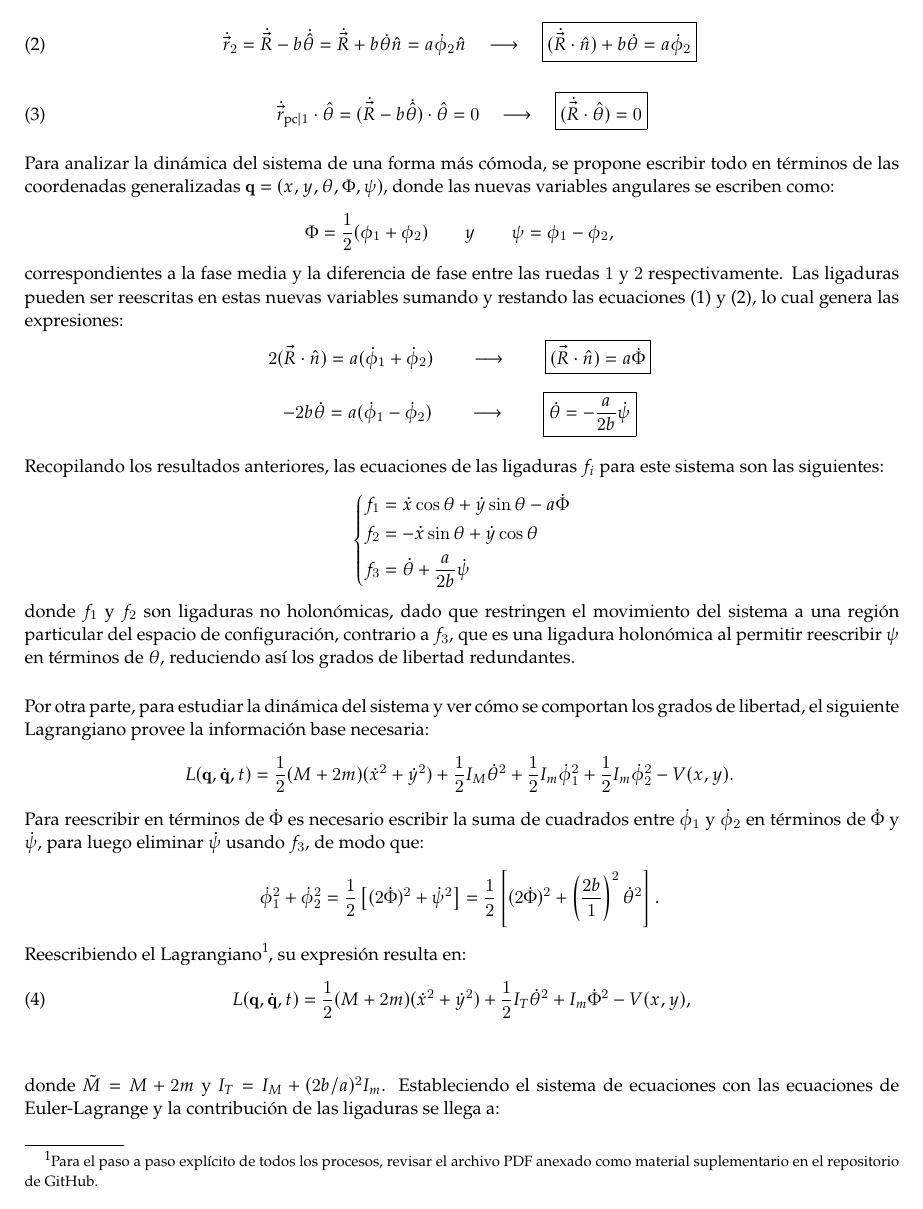
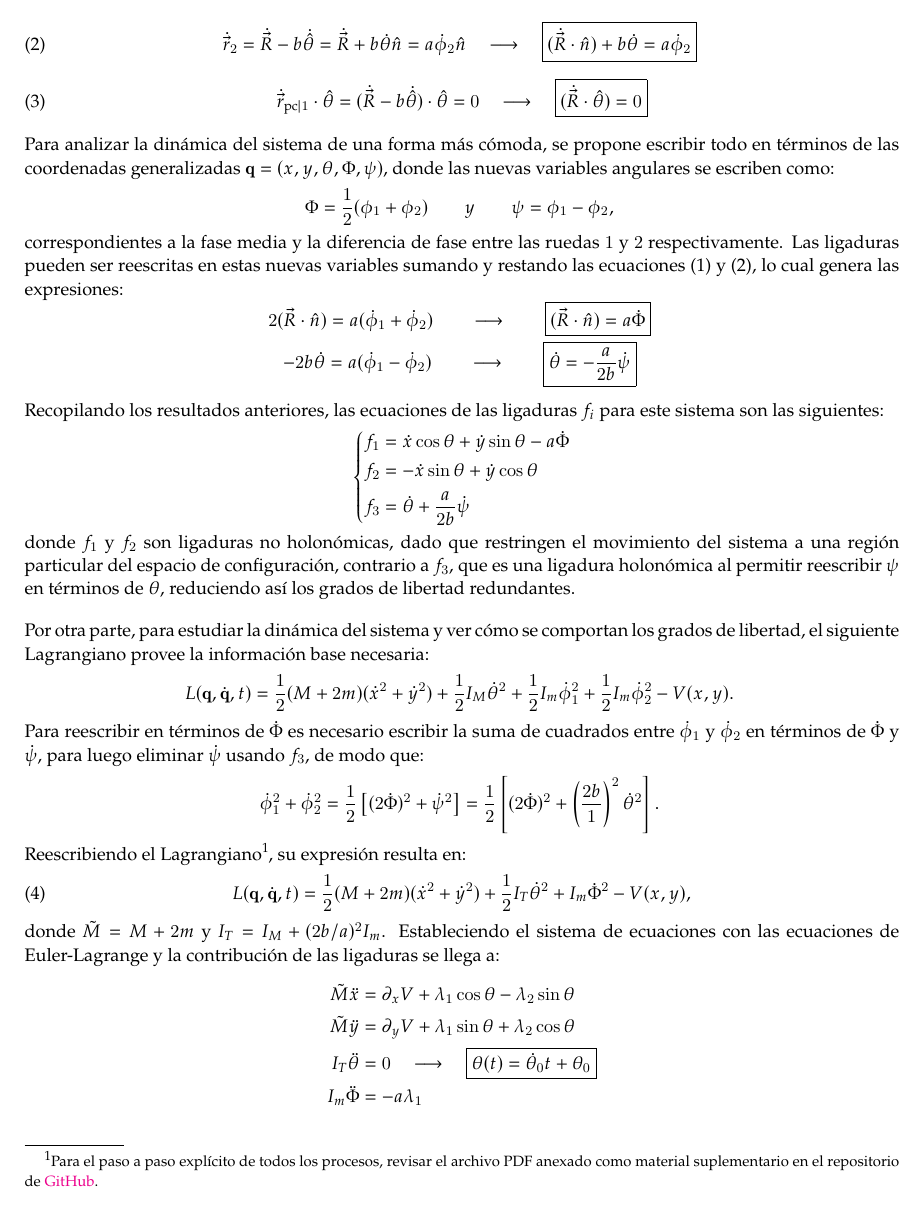
Before and after one commit to ThomAnkhe/Proyectos_Mecanica_Analitica, a LaTeX paper (Proyecto_1/Informe/main.tex): page 2 of 4 before the commit and page 2 of 3 after it. Compiled offline with pdfLaTeX.

```diff
--- a/Proyecto #1/main.tex
+++ b/Proyecto_1/Informe/main.tex
@@ -10,6 +10,7 @@
 \usepackage{amsthm, amsmath, amssymb}
 \usepackage{graphicx, multicol}
 \usepackage{marvosym, wasysym}
+\usepackage{hyperref}
 
 % Acá están las líneas que cambian el estilo del texto y las ecuaciones:
 %----------------------------------------------
@@ -128,12 +129,10 @@
 \begin{equation}
     \dot\phi_{1}^{2} + \dot\phi_{2}^{2} = \frac{1}{2}\left[(2\dot\Phi)^{2} + \dot\psi^{2}\right] = \frac{1}{2}\left[(2\dot\Phi)^{2} + \left(\frac{2b}{1}\right)^{2}\dot\theta^{2}\right].~\nonumber
 \end{equation}
-Reescribiendo el Lagrangiano\footnote{Para el paso a paso explícito de todos los procesos, revisar el archivo PDF anexado como material suplementario en el repositorio de GitHub.}, su expresión resulta en:
+Reescribiendo el Lagrangiano\footnote{Para el paso a paso explícito de todos los procesos, revisar el archivo PDF anexado como material suplementario en el repositorio de \href{https://github.com/ThomAnkhe/Proyectos_Mecanica_Analitica/}{GitHub}.}, su expresión resulta en:
 \begin{equation}
     L(\mathbf{q}, \dot{\mathbf{q}}, t) = \frac{1}{2}(M + 2m)(\dot{x}^{2} + \dot{y}^{2}) + \frac{1}{2}I_{T}\dot{\theta}^{2} + I_{m}\dot{\Phi}^{2} - V(x, y),
 \end{equation}
-\medskip
-
 donde $\tilde{M} = M + 2m$ y $I_T = I_{M} + (2b/a)^{2}I_m$. Estableciendo el sistema de ecuaciones con las ecuaciones de Euler-Lagrange y la contribución de las ligaduras se llega a:
 \medskip
 \begin{align*}
```
Also changed, not shown: Proyecto #1/main.pdf (deleted), Proyecto_1/Informe/images/Sistema M.A. Proy. I.png (renamed from Proyecto #1/images/Sistema M.A. Proy. I.png), Proyecto_1/Informe/main.pdf (added), Proyecto_1/Informe/tikz/physic_system.tex (renamed from Proyecto #1/tikz/physic_system.tex), 12 other files.
